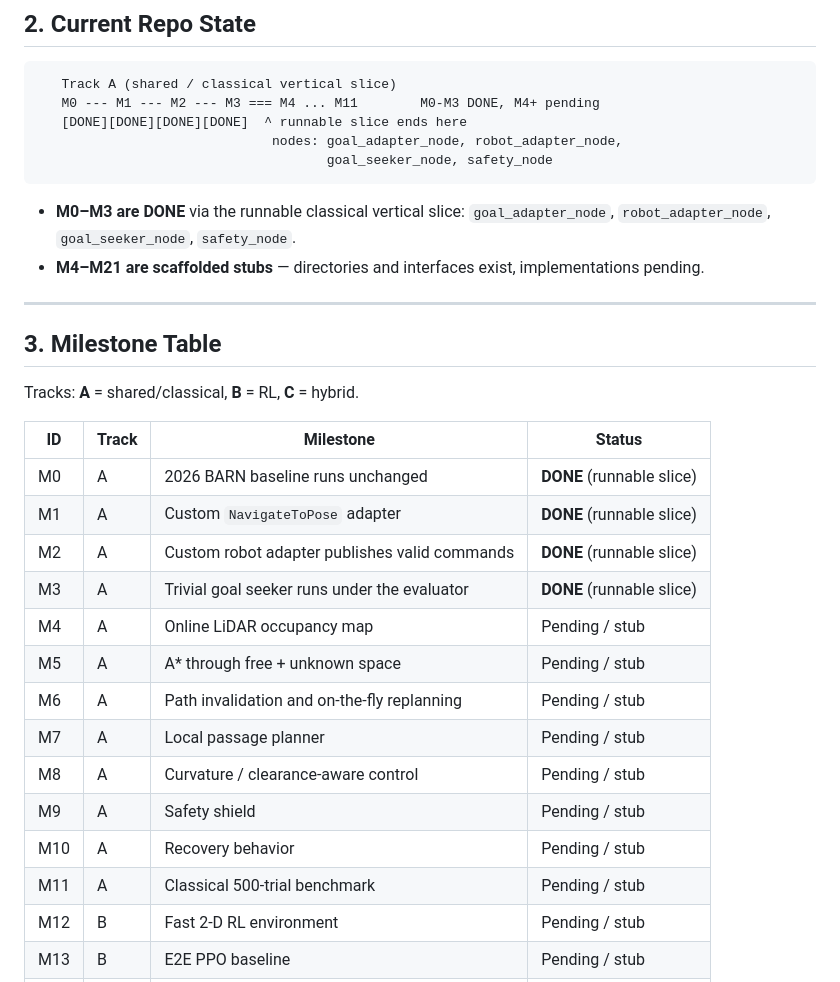
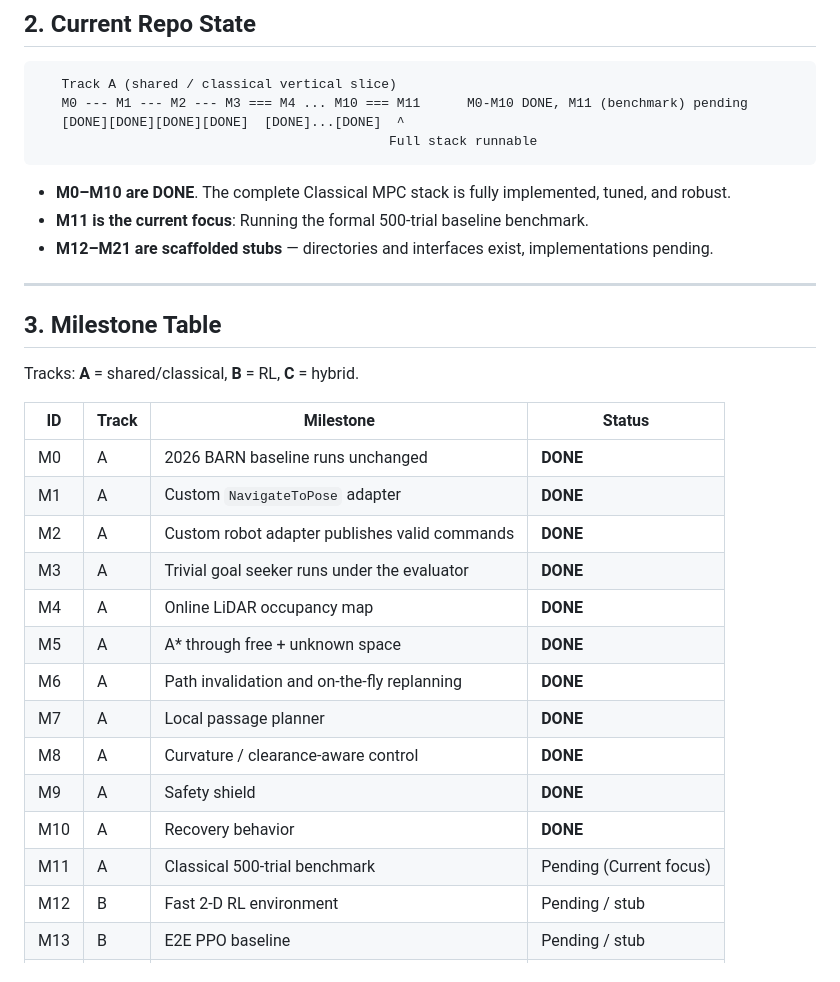
Before and after one commit to Rudra-roy/BARN, a Markdown page: docs/roadmap.md, the part around the change. Drawn GitHub-style.

````diff
--- a/docs/roadmap.md
+++ b/docs/roadmap.md
@@ -38,16 +38,14 @@ Fix failures before optimizing speed (see [failure_taxonomy.md](./benchmark/fail
 
 ```
    Track A (shared / classical vertical slice)
-   M0 --- M1 --- M2 --- M3 === M4 ... M11        M0-M3 DONE, M4+ pending
-   [DONE][DONE][DONE][DONE]  ^ runnable slice ends here
-                              nodes: goal_adapter_node, robot_adapter_node,
-                                     goal_seeker_node, safety_node
+   M0 --- M1 --- M2 --- M3 === M4 ... M10 === M11      M0-M10 DONE, M11 (benchmark) pending
+   [DONE][DONE][DONE][DONE]  [DONE]...[DONE]  ^
+                                             Full stack runnable
 ```
 
-- **M0–M3 are DONE** via the runnable classical vertical slice: `goal_adapter_node`,
-  `robot_adapter_node`, `goal_seeker_node`, `safety_node`.
-- **M4–M21 are scaffolded stubs** — directories and interfaces exist, implementations
-  pending.
+- **M0–M10 are DONE**. The complete Classical MPC stack is fully implemented, tuned, and robust.
+- **M11 is the current focus**: Running the formal 500-trial baseline benchmark.
+- **M12–M21 are scaffolded stubs** — directories and interfaces exist, implementations pending.
 
 ---
 
@@ -57,18 +55,18 @@ Tracks: **A** = shared/classical, **B** = RL, **C** = hybrid.
 
 | ID | Track | Milestone | Status |
 |---|---|---|---|
-| M0 | A | 2026 BARN baseline runs unchanged | **DONE** (runnable slice) |
-| M1 | A | Custom `NavigateToPose` adapter | **DONE** (runnable slice) |
-| M2 | A | Custom robot adapter publishes valid commands | **DONE** (runnable slice) |
-| M3 | A | Trivial goal seeker runs under the evaluator | **DONE** (runnable slice) |
-| M4 | A | Online LiDAR occupancy map | Pending / stub |
-| M5 | A | A* through free + unknown space | Pending / stub |
-| M6 | A | Path invalidation and on-the-fly replanning | Pending / stub |
-| M7 | A | Local passage planner | Pending / stub |
-| M8 | A | Curvature / clearance-aware control | Pending / stub |
-| M9 | A | Safety shield | Pending / stub |
-| M10 | A | Recovery behavior | Pending / stub |
-| M11 | A | Classical 500-trial benchmark | Pending / stub |
+| M0 | A | 2026 BARN baseline runs unchanged | **DONE** |
+| M1 | A | Custom `NavigateToPose` adapter | **DONE** |
+| M2 | A | Custom robot adapter publishes valid commands | **DONE** |
+| M3 | A | Trivial goal seeker runs under the evaluator | **DONE** |
+| M4 | A | Online LiDAR occupancy map | **DONE** |
+| M5 | A | A* through free + unknown space | **DONE** |
+| M6 | A | Path invalidation and on-the-fly replanning | **DONE** |
+| M7 | A | Local passage planner | **DONE** |
+| M8 | A | Curvature / clearance-aware control | **DONE** |
+| M9 | A | Safety shield | **DONE** |
+| M10 | A | Recovery behavior | **DONE** |
+| M11 | A | Classical 500-trial benchmark | Pending (Current focus) |
 | M12 | B | Fast 2-D RL environment | Pending / stub |
 | M13 | B | E2E PPO baseline | Pending / stub |
 | M14 | B | E2E SAC candidate | Pending / stub |
````
Also changed, not shown: README.md (+1 -0 lines), docs/features/configuration_guide.md (added, +43 -0 lines).
